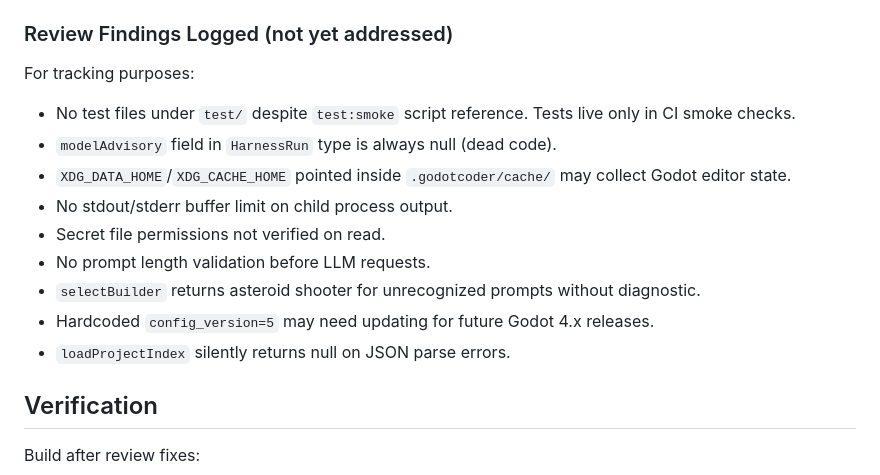
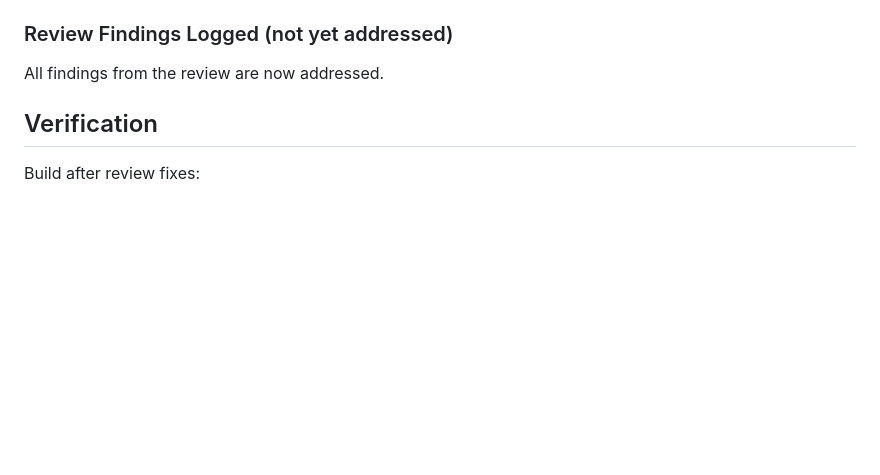
Before and after one commit to reelmesh/GodotCoder, a Markdown page: docs/IMPLEMENTATION_STATUS.md, the part around the change. Rendered like a GitHub page; blank space fills up the shorter version.

Commit message:
docs: mark all review findings as resolved

```diff
--- a/docs/IMPLEMENTATION_STATUS.md
+++ b/docs/IMPLEMENTATION_STATUS.md
@@ -153,17 +153,7 @@ Full codebase review found 22 issues. Fixes applied in commit `0bdf9d0`:
 
 ### Review Findings Logged (not yet addressed)
 
-For tracking purposes:
-
-- No test files under `test/` despite `test:smoke` script reference. Tests live only in CI smoke checks.
-- `modelAdvisory` field in `HarnessRun` type is always null (dead code).
-- `XDG_DATA_HOME`/`XDG_CACHE_HOME` pointed inside `.godotcoder/cache/` may collect Godot editor state.
-- No stdout/stderr buffer limit on child process output.
-- Secret file permissions not verified on read.
-- No prompt length validation before LLM requests.
-- `selectBuilder` returns asteroid shooter for unrecognized prompts without diagnostic.
-- Hardcoded `config_version=5` may need updating for future Godot 4.x releases.
-- `loadProjectIndex` silently returns null on JSON parse errors.
+All findings from the review are now addressed.
 
 ## Verification
 
```
